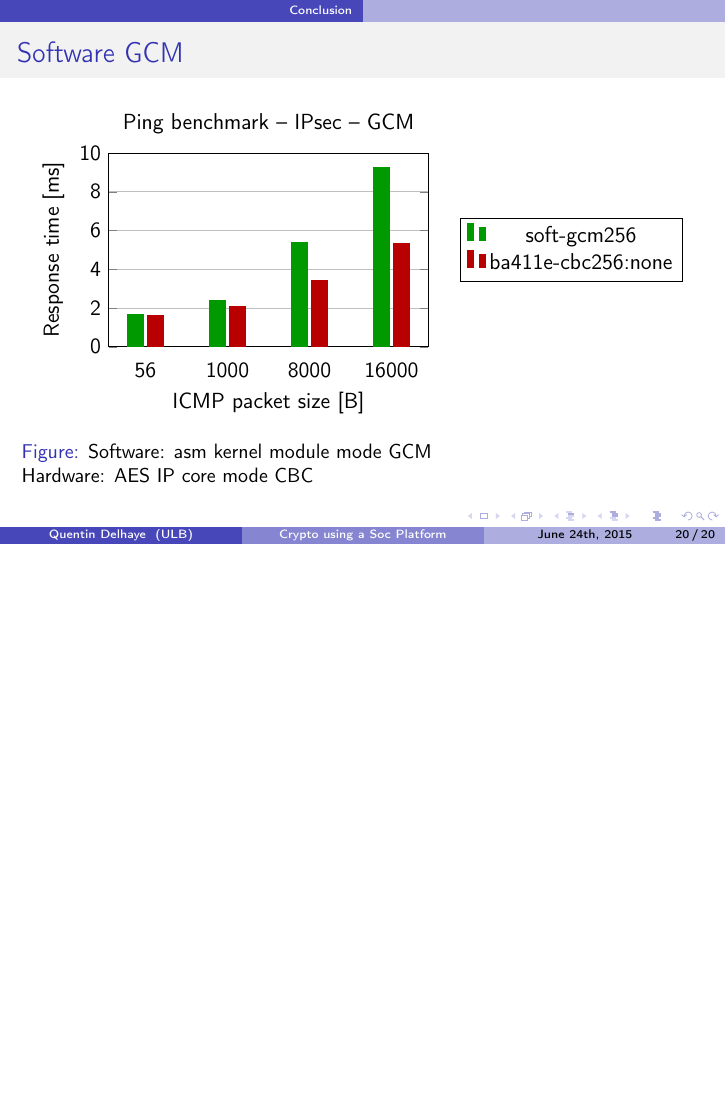
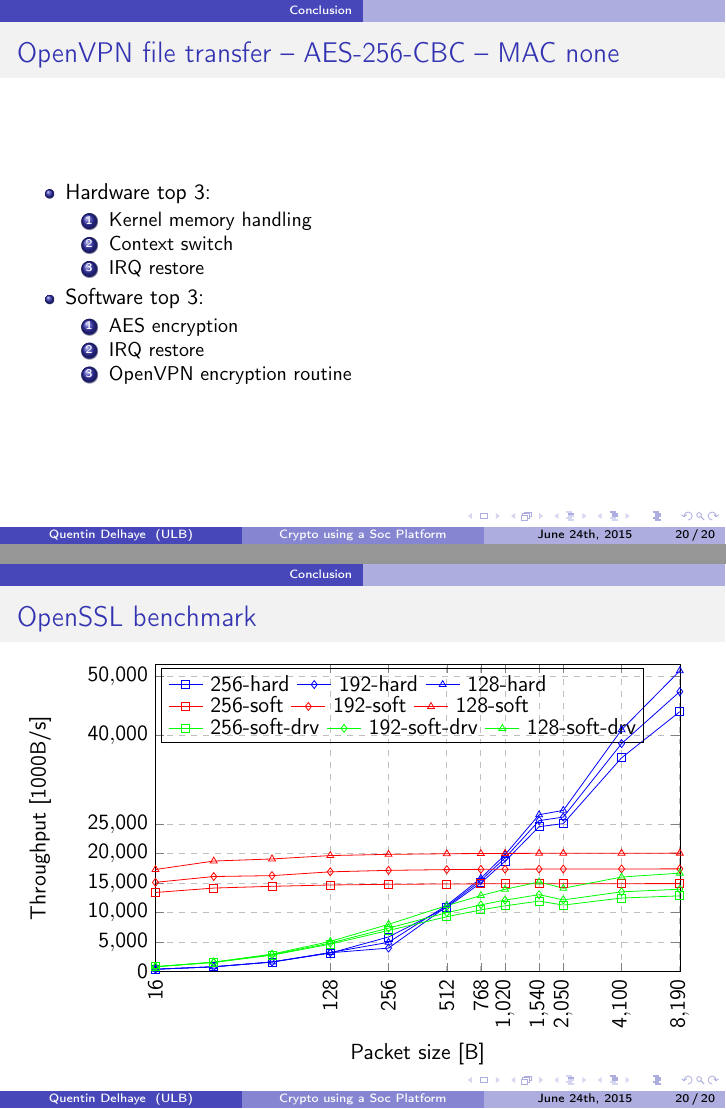
Before and after one commit to parastuffs/master_thesis, LaTeX slides (presentation/presentation.tex): page 22 of 22 before the commit and pages 23 and 24 of 24 after it, the two joined at a grey line, the shorter picture padded with empty space. Compiled offline with pdfLaTeX.

Commit message:
Backup, intro

```diff
--- a/presentation/presentation.tex
+++ b/presentation/presentation.tex
@@ -395,6 +398,33 @@
 	\end{figure}
 \end{frame}
 
+\begin{frame}[noframenumbering]
+\frametitle{OpenVPN file transfer -- AES-256-CBC -- MAC none}
+	\begin{itemize}
+		\item Hardware top 3:
+		\begin{enumerate}
+			\item Kernel memory handling
+			\item Context switch
+			\item IRQ restore
+		\end{enumerate}
+		\item Software top 3:
+		\begin{enumerate}
+			\item AES encryption
+			\item IRQ restore
+			\item OpenVPN encryption routine
+		\end{enumerate}
+	\end{itemize}
+\end{frame}
+
+
+\begin{frame}[noframenumbering]
+\frametitle{OpenSSL benchmark}
+	\begin{figure}
+	\input{openssl-speed.tex}
+	\end{figure}
+\end{frame}
+
+
 
 % %%%%%%%%%%%%%%%%%%%%%%%%%%%%%%%%%%%%%%%%%%%%
 % \section*{References}
```
Also changed, not shown: presentation/presentation.pdf, presentation/presentation.tex (3 more changed lines).
